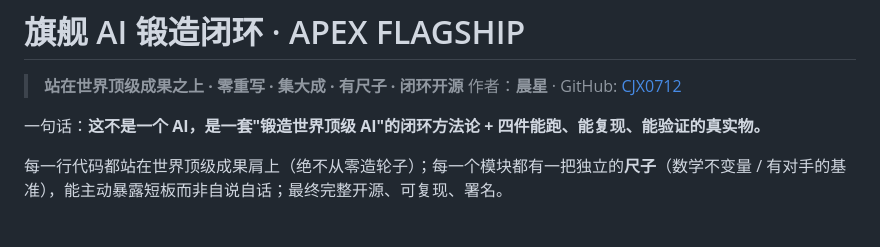
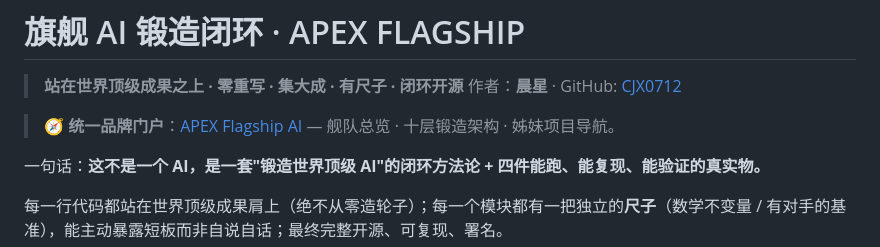
Before and after one commit to CJX0712/flagship-monorepo, a Markdown page: README.md, the part around the change. Rendered like a GitHub page; blank space fills up the shorter version.

Commit message:
docs: 顶部新增 APEX Flagship AI 统一品牌门户导航链接

```diff
--- a/README.md
+++ b/README.md
@@ -2,6 +2,8 @@
 
 > **站在世界顶级成果之上 · 零重写 · 集大成 · 有尺子 · 闭环开源**
 > 作者：**晨星** · GitHub: [CJX0712](https://github.com/CJX0712)
+
+> 🧭 **统一品牌门户**：[APEX Flagship AI](https://github.com/CJX0712/apex-flagship) — 舰队总览 · 十层锻造架构 · 姊妹项目导航。
 
 一句话：**这不是一个 AI，是一套"锻造世界顶级 AI"的闭环方法论 + 四件能跑、能复现、能验证的真实物。**
 
```
